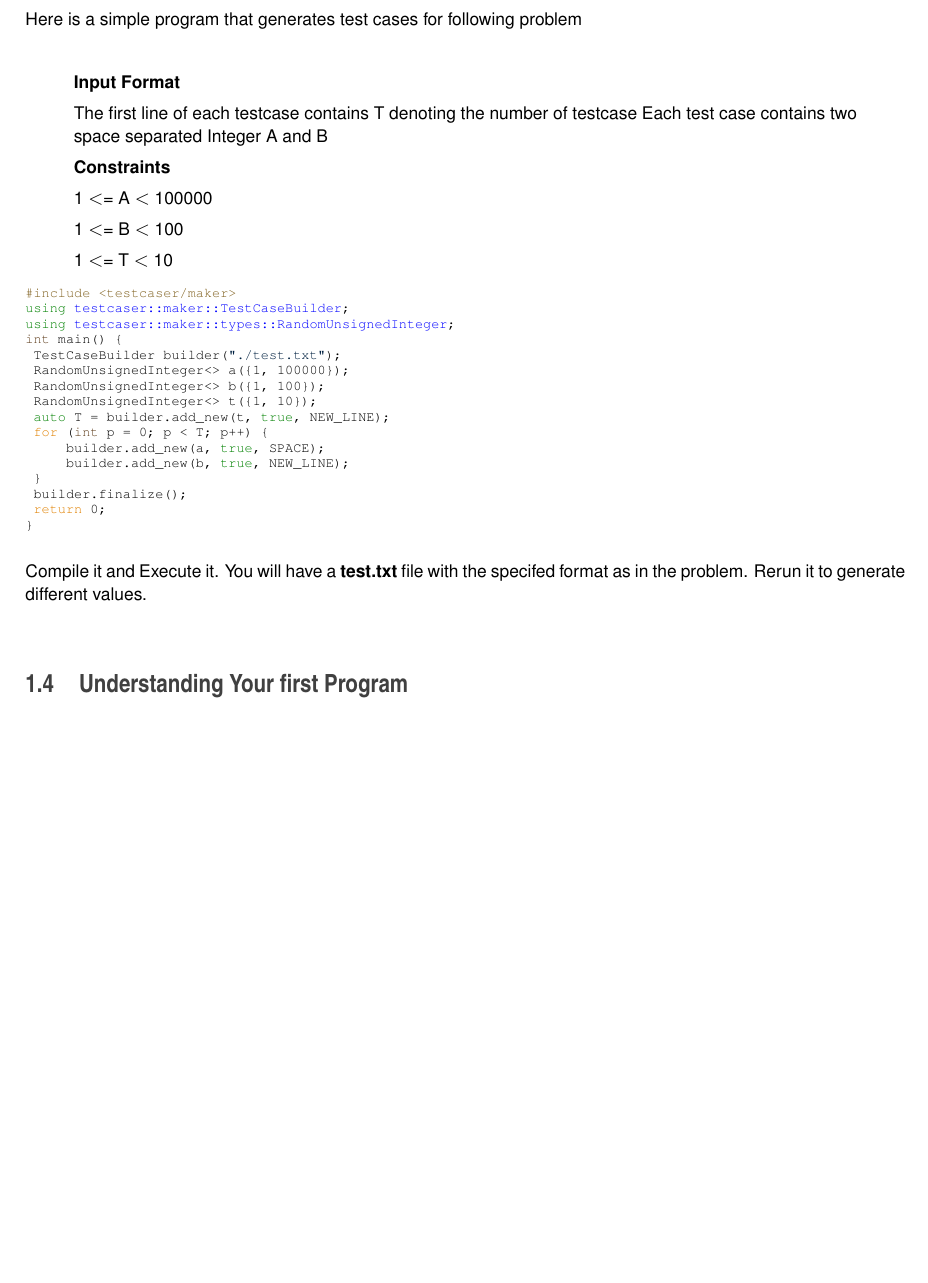
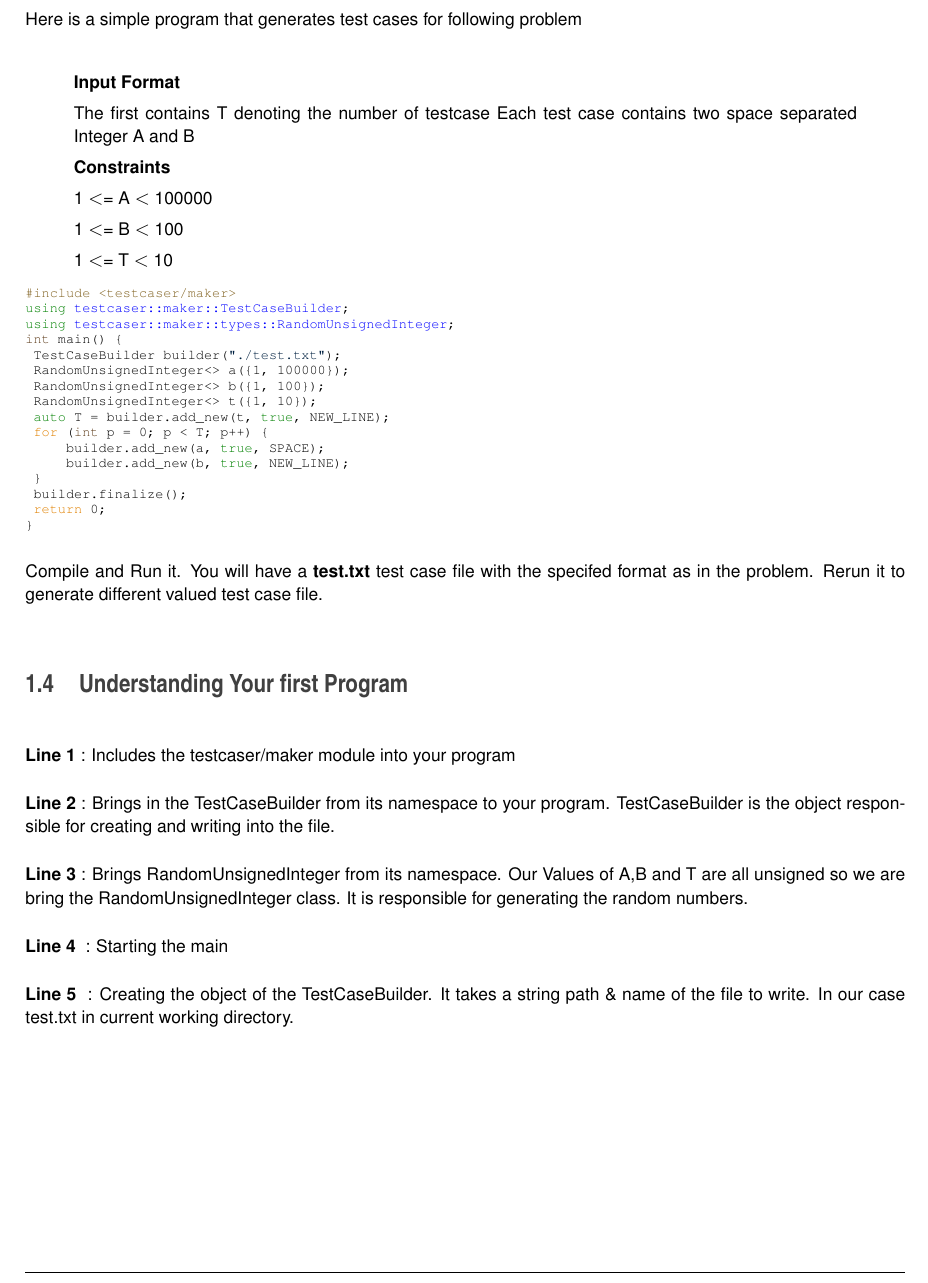
Before and after one commit to coder3101/testcaser, a LaTeX book (docs/latex/refman.tex, which reads docs/latex/index.tex): part of page 10 of 77, cut so that both start at the same text, the shorter picture padded with empty space. Compiled offline with pdfLaTeX.

Commit message:
docs generated

```diff
--- a/docs/latex/index.tex
+++ b/docs/latex/index.tex
@@ -43,7 +43,7 @@ Now that you have testcaser Installed Let\textquotesingle{}s get you started wit
 Here is a simple program that generates test cases for following problem \begin{quote}
 {\bfseries{Input Format}}
 
-The first line of each testcase contains T denoting the number of testcase Each test case contains two space separated Integer A and B
+The first contains T denoting the number of testcase Each test case contains two space separated Integer A and B
 
 {\bfseries{Constraints}}
 
@@ -79,4 +79,13 @@ The first line of each testcase contains T denoting the number of testcase Each
 \end{DoxyCode}
 
 
-Compile it and Execute it. You will have a {\bfseries{test.\+txt}} file with the specifed format as in the problem. Rerun it to generate different values.\hypertarget{index_under_standing}{}\section{Understanding Your first Program}\label{index_under_standing}
+Compile and Run it. You will have a {\bfseries{test.\+txt}} test case file with the specifed format as in the problem. Rerun it to generate different valued test case file.\hypertarget{index_under_standing}{}\section{Understanding Your first Program}\label{index_under_standing}
+{\bfseries{Line 1}} \+: Includes the testcaser/maker module into your program
+
+{\bfseries{Line 2}} \+: Brings in the Test\+Case\+Builder from its namespace to your program. Test\+Case\+Builder is the object responsible for creating and writing into the file.
+
+{\bfseries{Line 3}} \+: Brings Random\+Unsigned\+Integer from its namespace. Our Values of A,B and T are all unsigned so we are bring the Random\+Unsigned\+Integer class. It is responsible for generating the random numbers.
+
+{\bfseries{Line 4 }} \+: Starting the main
+
+{\bfseries{Line 5 }} \+: Creating the object of the Test\+Case\+Builder. It takes a string path \& name of the file to write. In our case test.\+txt in current working directory.
```
Also changed, not shown: docs/latex/classtestcaser_1_1exceptions_1_1BaseException.pdf, docs/latex/classtestcaser_1_1exceptions_1_1maker_1_1FinalizationError.pdf, docs/latex/classtestcaser_1_1exceptions_1_1maker_1_1LimitError.pdf, docs/latex/classtestcaser_1_1exceptions_1_1maker_1_1LimitExhaustedError.pdf, docs/latex/classtestcaser_1_1exceptions_1_1maker_1_1LimitIntervalError.pdf, docs/latex/classtestcaser_1_1exceptions_1_1maker_1_1TestFileIOError.pdf, 2 other files.
